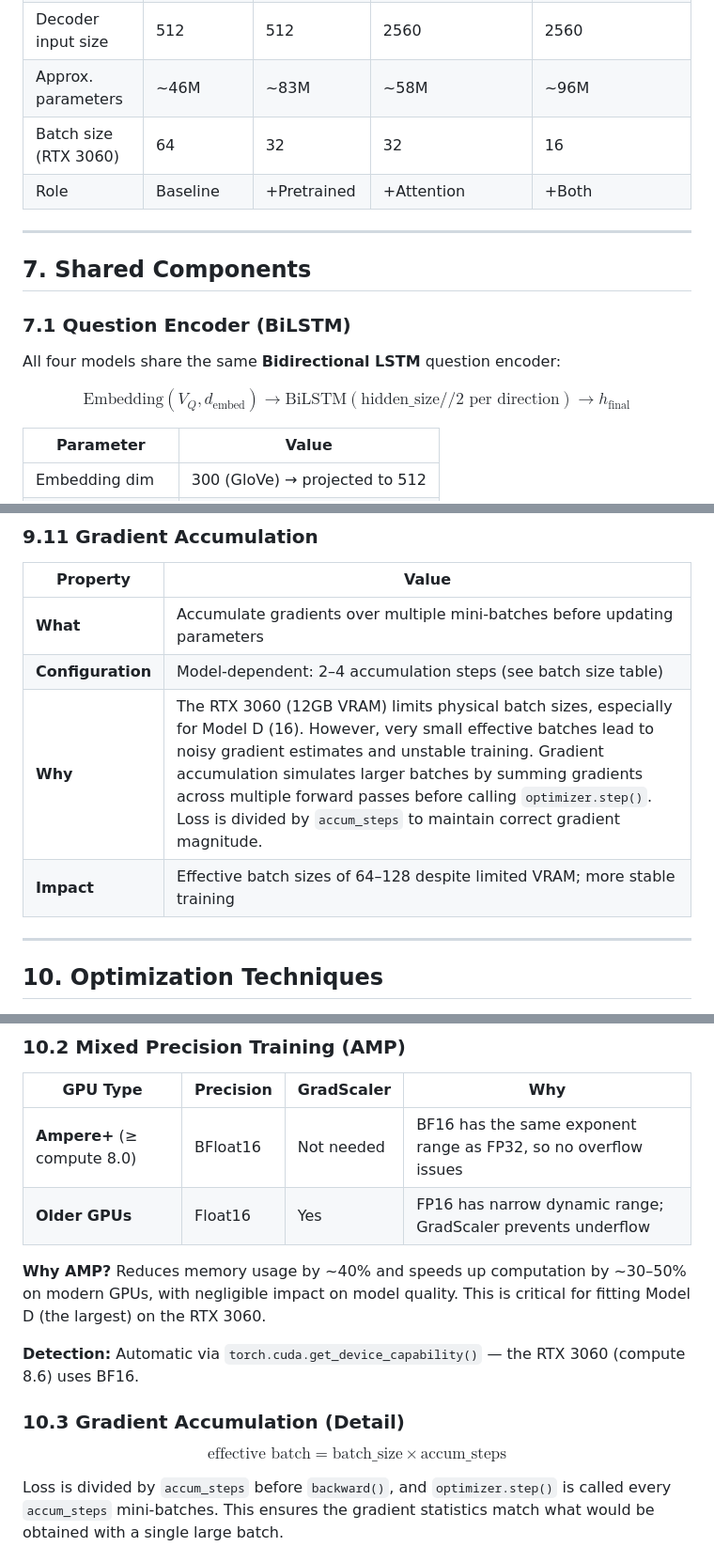
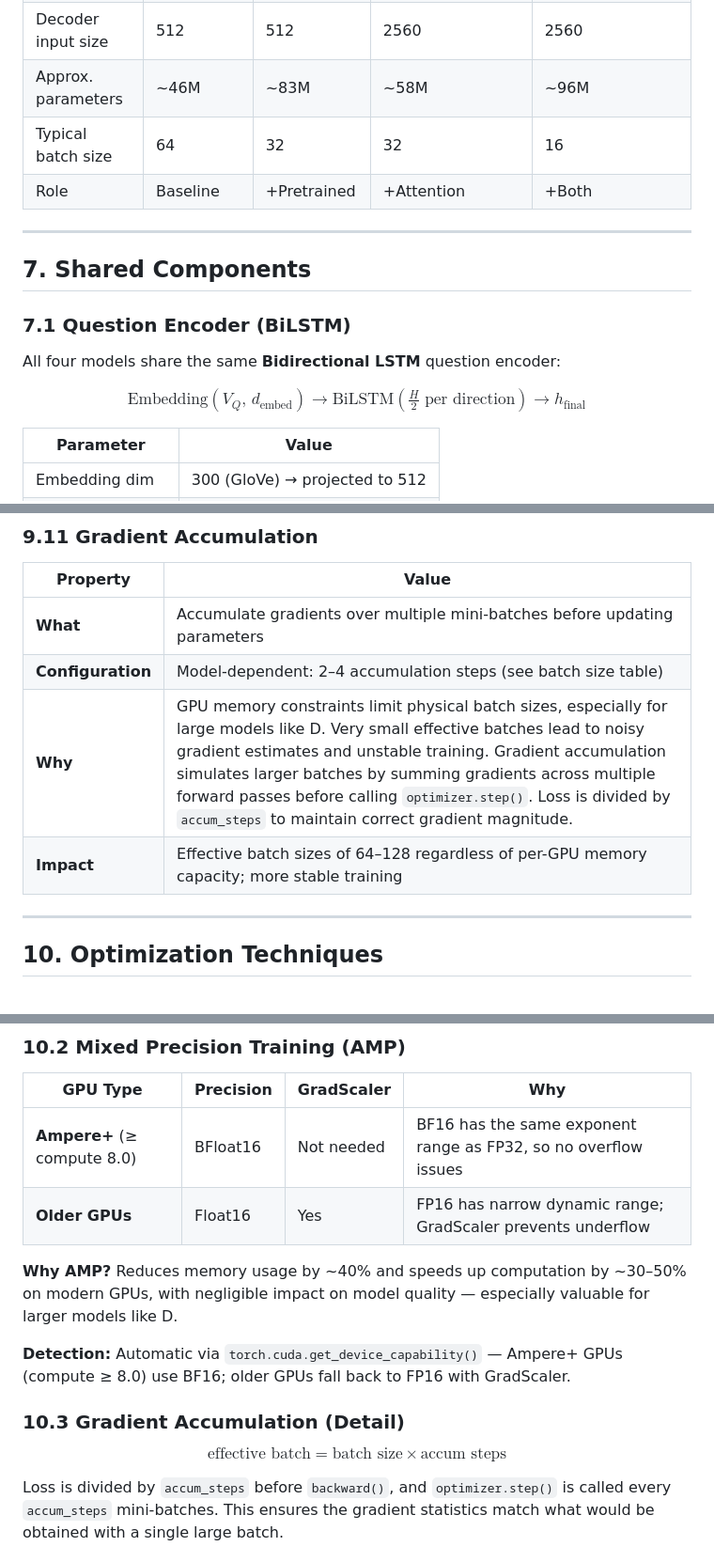
Before and after one commit to Anakonkai01/new_vqa, a Markdown page: REPORT.md, 3 parts joined by grey strips. Shown at 94% size. Drawn GitHub-style.

```diff
--- a/REPORT.md
+++ b/REPORT.md
@@ -673,7 +672,7 @@ $$\text{ResNet101}[:-2] \rightarrow \text{Conv2d}(2048 \rightarrow 1024, k=1) \r
 | Fine-tunable backbone? | N/A | Yes (Phase 2) | N/A | Yes (Phase 2) |
 | Decoder input size | 512 | 512 | 2560 | 2560 |
 | Approx. parameters | ~46M | ~83M | ~58M | ~96M |
-| Batch size (RTX 3060) | 64 | 32 | 32 | 16 |
+| Typical batch size | 64 | 32 | 32 | 16 |
 | Role | Baseline | +Pretrained | +Attention | +Both |
 
 ---
@@ -684,7 +683,7 @@ $$\text{ResNet101}[:-2] \rightarrow \text{Conv2d}(2048 \rightarrow 1024, k=1) \r
 
 All four models share the same **Bidirectional LSTM** question encoder:
 
-$$\text{Embedding}(V_Q, d_{\text{embed}}) \rightarrow \text{BiLSTM}(\text{hidden\_size} // 2 \text{ per direction}) \rightarrow h_{\text{final}}$$
+$$\text{Embedding}(V_Q,\, d_{\text{embed}}) \to \text{BiLSTM}\!\left(\tfrac{H}{2} \text{ per direction}\right) \to h_{\text{final}}$$
 
 | Parameter | Value |
 |---|---|
@@ -1037,8 +1036,8 @@ This section details the **11 architectural and training improvements** implemen
 |---|---|
 | **What** | Accumulate gradients over multiple mini-batches before updating parameters |
 | **Configuration** | Model-dependent: 2–4 accumulation steps (see batch size table) |
-| **Why** | The RTX 3060 (12GB VRAM) limits physical batch sizes, especially for Model D (16). However, very small effective batches lead to noisy gradient estimates and unstable training. Gradient accumulation simulates larger batches by summing gradients across multiple forward passes before calling `optimizer.step()`. Loss is divided by `accum_steps` to maintain correct gradient magnitude. |
-| **Impact** | Effective batch sizes of 64–128 despite limited VRAM; more stable training |
+| **Why** | GPU memory constraints limit physical batch sizes, especially for large models like D. Very small effective batches lead to noisy gradient estimates and unstable training. Gradient accumulation simulates larger batches by summing gradients across multiple forward passes before calling `optimizer.step()`. Loss is divided by `accum_steps` to maintain correct gradient magnitude. |
+| **Impact** | Effective batch sizes of 64–128 regardless of per-GPU memory capacity; more stable training |
 
 ---
 
@@ -1064,13 +1063,13 @@ This section details the **11 architectural and training improvements** implemen
 | **Ampere+** (≥ compute 8.0) | BFloat16 | Not needed | BF16 has the same exponent range as FP32, so no overflow issues |
 | **Older GPUs** | Float16 | Yes | FP16 has narrow dynamic range; GradScaler prevents underflow |
 
-**Why AMP?** Reduces memory usage by ~40% and speeds up computation by ~30–50% on modern GPUs, with negligible impact on model quality. This is critical for fitting Model D (the largest) on the RTX 3060.
-
-**Detection:** Automatic via `torch.cuda.get_device_capability()` — the RTX 3060 (compute 8.6) uses BF16.
+**Why AMP?** Reduces memory usage by ~40% and speeds up computation by ~30–50% on modern GPUs, with negligible impact on model quality — especially valuable for larger models like D.
+
+**Detection:** Automatic via `torch.cuda.get_device_capability()` — Ampere+ GPUs (compute ≥ 8.0) use BF16; older GPUs fall back to FP16 with GradScaler.
 
 ### 10.3 Gradient Accumulation (Detail)
 
-$$\text{effective batch} = \text{batch\_size} \times \text{accum\_steps}$$
+$$\text{effective batch} = \text{batch size} \times \text{accum steps}$$
 
 Loss is divided by `accum_steps` before `backward()`, and `optimizer.step()` is called every `accum_steps` mini-batches. This ensures the gradient statistics match what would be obtained with a single large batch.
 
```
Also changed, not shown: other parts of REPORT.md (+17 -31 lines).
